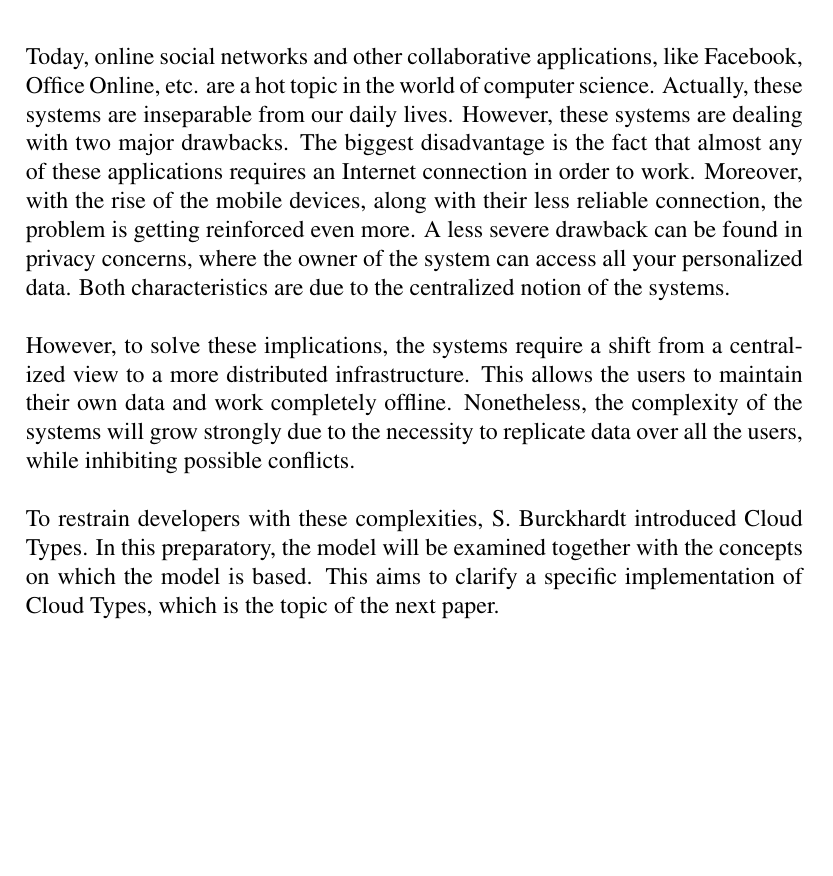
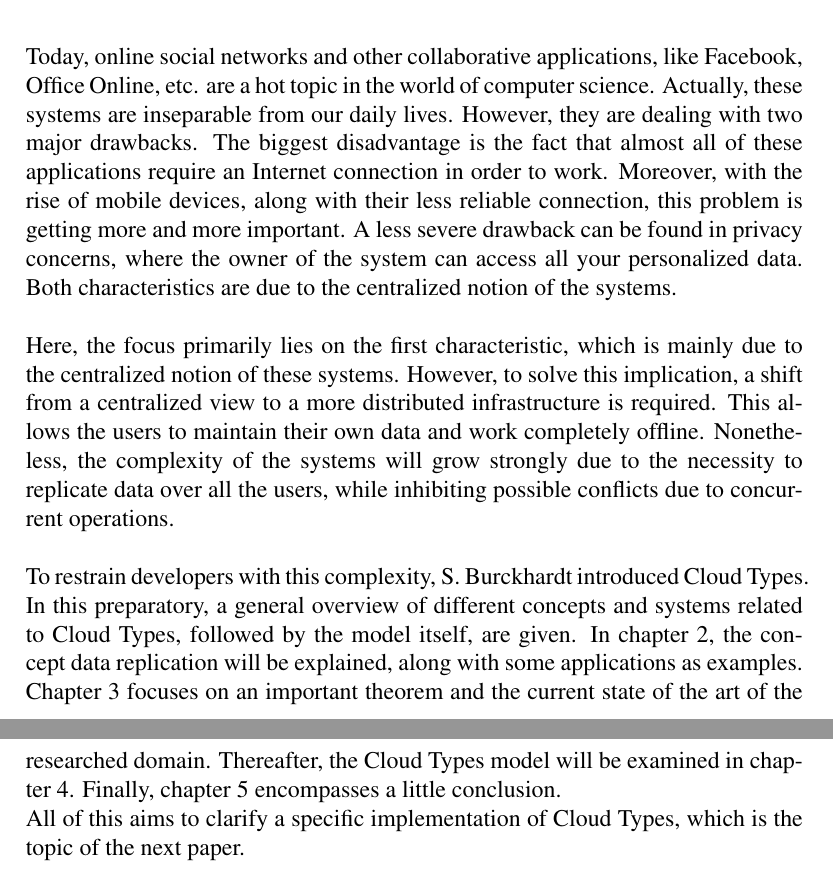
Before and after one commit to VincentDS/Cloud-Types, a LaTeX thesis (Documents/preparatory/preparatory.tex): part of page 3 of 25 before the commit and two parts of pages 3 and 4 of 26 after it, the two joined at a grey line, cut so that both start at the same text, the shorter picture padded with empty space. Compiled offline with pdfLaTeX.

Commit message:
introduction + synchronization model corrected

```diff
--- a/Documents/preparatory/preparatory.tex
+++ b/Documents/preparatory/preparatory.tex
@@ -74,11 +74,12 @@ requirements for the degree of Bachelor of Science in Computer Science}
 
 \chapter{Introduction}\label{cha:Introduction} % 1
 
-Today, online social networks and other collaborative applications, like Facebook, Office Online, etc. are a hot topic in the world of computer science. Actually, these systems are inseparable from our daily lives. However, these systems are dealing with two major drawbacks. The biggest disadvantage is the fact that almost any of these applications requires an Internet connection in order to work. Moreover, with the rise of the mobile devices, along with their less reliable connection, the problem is getting reinforced even more. A less severe drawback can be found in privacy concerns, where the owner of the system can access all your personalized data. Both characteristics are due to the centralized notion of the systems. \\
+Today, online social networks and other collaborative applications, like Facebook, Office Online, etc. are a hot topic in the world of computer science. Actually, these systems are inseparable from our daily lives. However, they are dealing with two major drawbacks. The biggest disadvantage is the fact that almost all of these applications require an Internet connection in order to work. Moreover, with the rise of mobile devices, along with their less reliable connection, this problem is getting more and more important. A less severe drawback can be found in privacy concerns, where the owner of the system can access all your personalized data. Both characteristics are due to the centralized notion of the systems. \\
 \\
-However, to solve these implications, the systems require a shift from a centralized view to a more distributed infrastructure. This allows the users to maintain their own data and work completely offline. Nonetheless, the complexity of the systems will grow strongly due to the necessity to replicate data over all the users, while inhibiting possible conflicts. \\
+Here, the focus primarily lies on the first characteristic, which is mainly due to the centralized notion of these systems. However, to solve this implication, a shift from a centralized view to a more distributed infrastructure is required. This allows the users to maintain their own data and work completely offline. Nonetheless, the complexity of the systems will grow strongly due to the necessity to replicate data over all the users, while inhibiting possible conflicts due to concurrent operations. \\
 \\
-To restrain developers with these complexities, S. Burckhardt introduced Cloud Types. In this preparatory, the model will be examined together with the concepts on which the model is based. This aims to clarify a specific implementation of Cloud Types, which is the topic of the next paper.
+To restrain developers with this complexity, S. Burckhardt introduced Cloud Types. In this preparatory, a general overview of different concepts and systems related to Cloud Types, followed by the model itself, are given. In chapter 2, the concept data replication will be explained, along with some applications as examples. Chapter 3 focuses on an important theorem and the current state of the art of the researched domain. Thereafter, the Cloud Types model will be examined in chapter 4. Finally, chapter 5 encompasses a little conclusion. \\
+All of this aims to clarify a specific implementation of Cloud Types, which is the topic of the next paper.
 
 \chapter{Context}\label{cha:Context} % 5
 
```
Also changed, not shown: Documents/preparatory/preparatory.tex (6 more changed lines).
